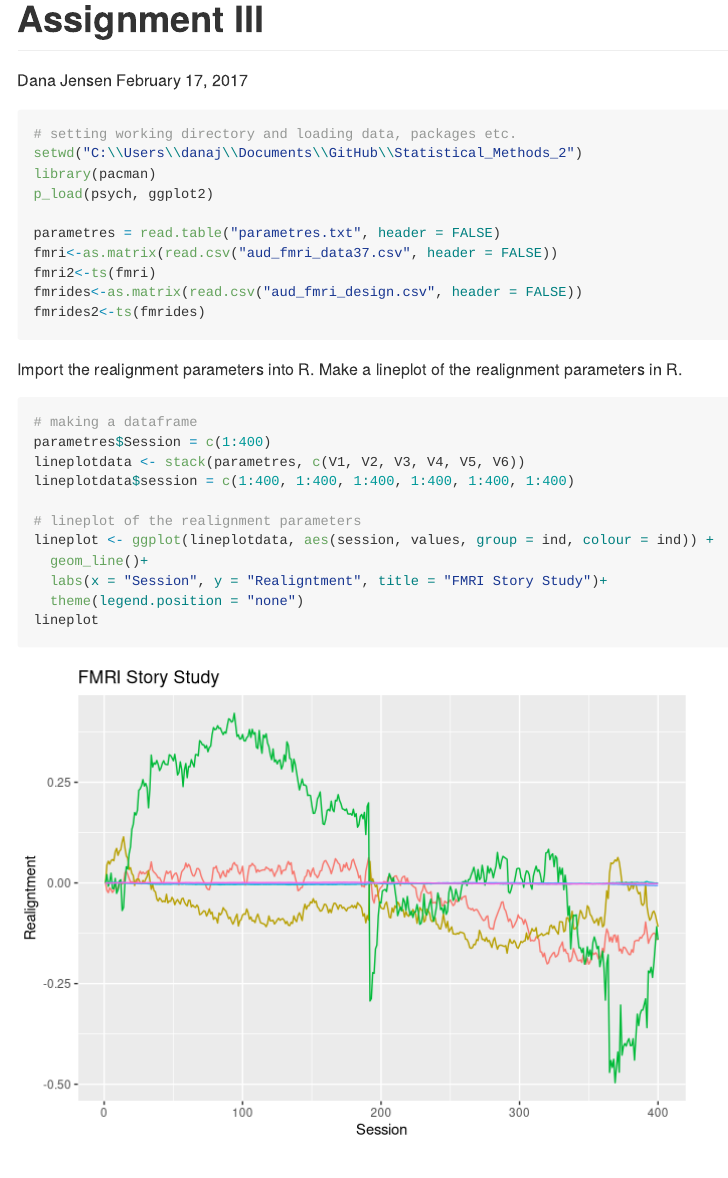
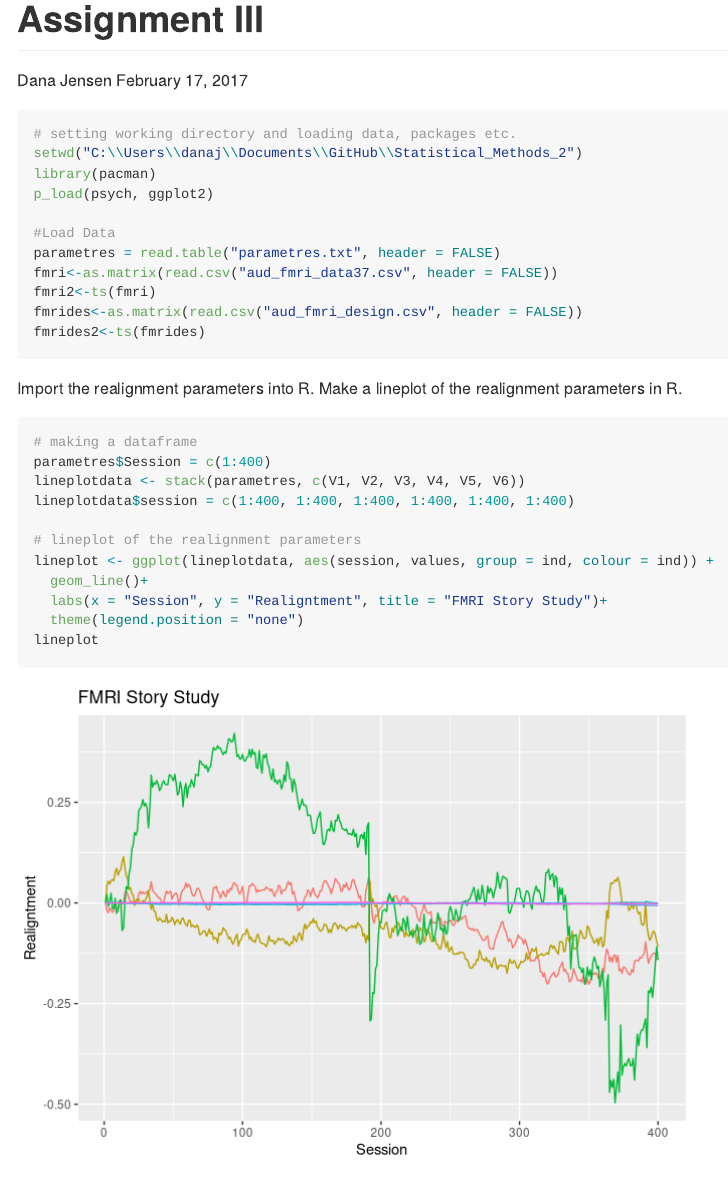
Before and after one commit to au558796/Statistica_Methods_2, an R Markdown document (Assignment III.Rmd): the page in a window 1100 px wide, from its top. Rendered offline with R 4.5, knitr and Pandoc, with nearby package versions; long lines of code are wrapped.

Commit message:
Update Assignment III.Rmd

```diff
--- a/Assignment III.Rmd
+++ b/Assignment III.Rmd
@@ -11,6 +11,7 @@ setwd("C:\\Users\\danaj\\Documents\\GitHub\\Statistical_Methods_2")
 library(pacman)
 p_load(psych, ggplot2)
 
+#Load Data
 parametres = read.table("parametres.txt", header = FALSE)
 fmri<-as.matrix(read.csv("aud_fmri_data37.csv", header = FALSE))
 fmri2<-ts(fmri)
```
